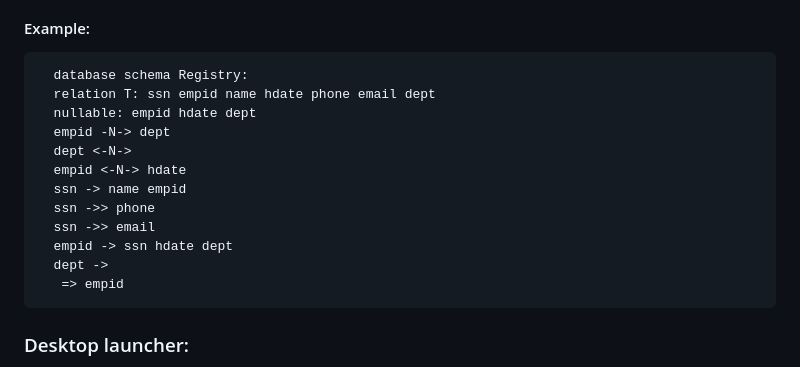
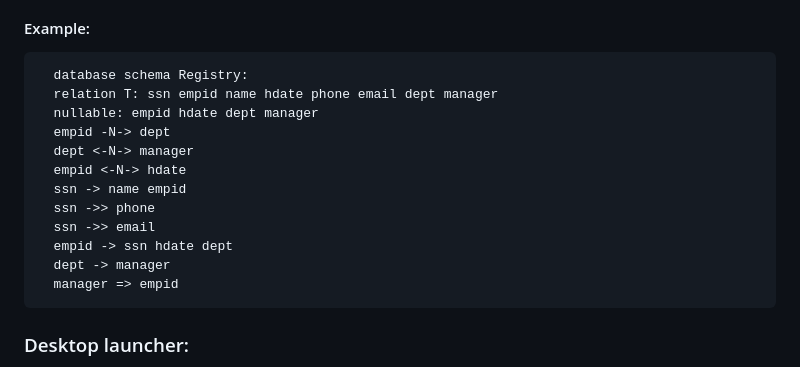
Before and after one commit to franconi/Normalisation, a Markdown page: readme.md, the part around the change. Rendered like a GitHub page.

Commit message:
Update database schema example in README

````diff
--- a/readme.md
+++ b/readme.md
@@ -38,17 +38,17 @@ have the same arity.
 
 ```
   database schema Registry:
-  relation T: ssn empid name hdate phone email dept
-  nullable: empid hdate dept
+  relation T: ssn empid name hdate phone email dept manager
+  nullable: empid hdate dept manager
   empid -N-> dept
-  dept <-N->
+  dept <-N-> manager
   empid <-N-> hdate
   ssn -> name empid
   ssn ->> phone
   ssn ->> email
   empid -> ssn hdate dept
-  dept ->
-   => empid
+  dept -> manager
+  manager => empid
 ```
 
 ### Desktop launcher:
````
